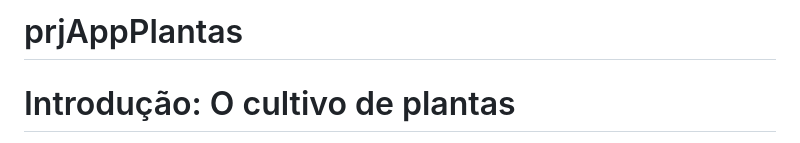
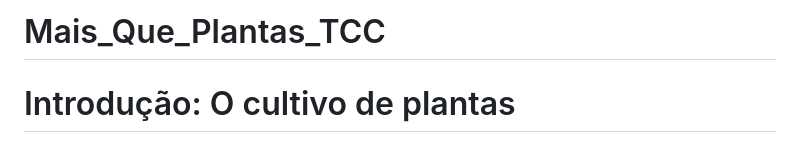
Before and after one commit to DiSouzaDev/Mais_Que_Plantas_TCC, a Markdown page: README.md, the part around the change. Drawn GitHub-style.

Commit message:
Correção do nome do projeto
Correção do nome do projeto

```diff
--- a/README.md
+++ b/README.md
@@ -1,4 +1,4 @@
-# prjAppPlantas
+# Mais_Que_Plantas_TCC
 # Introdução: O cultivo de plantas
 Desde as civilizaçoes antigas, o cultivo de plantas estava pesente na sociedade em diversos aspéctos:
 - Tipicamente rural;
```
